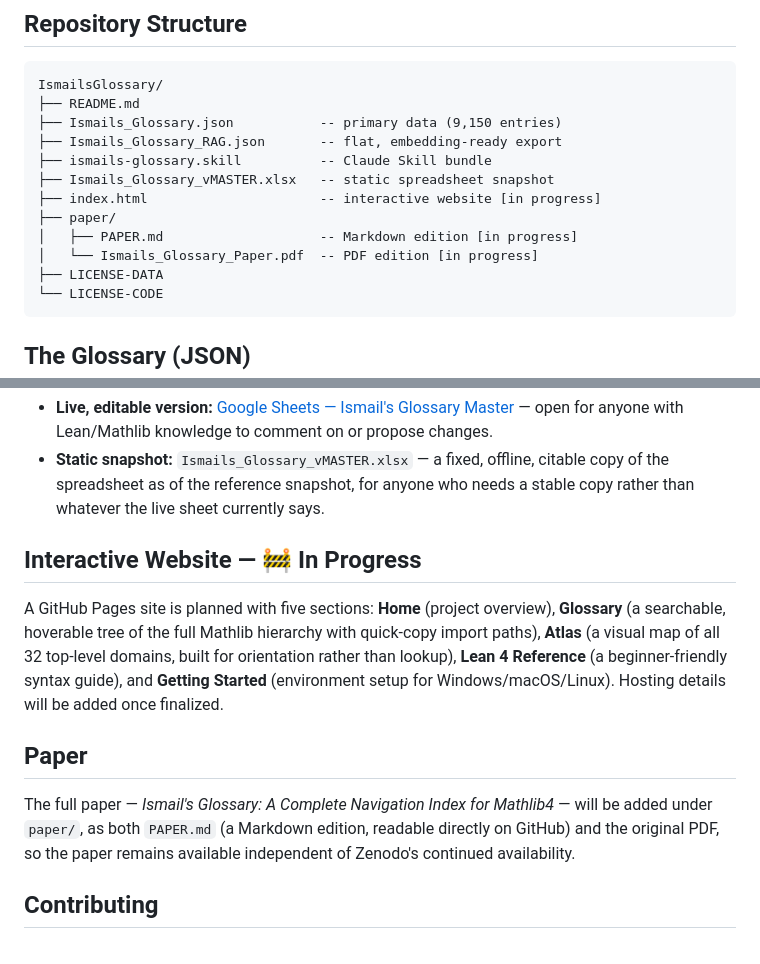
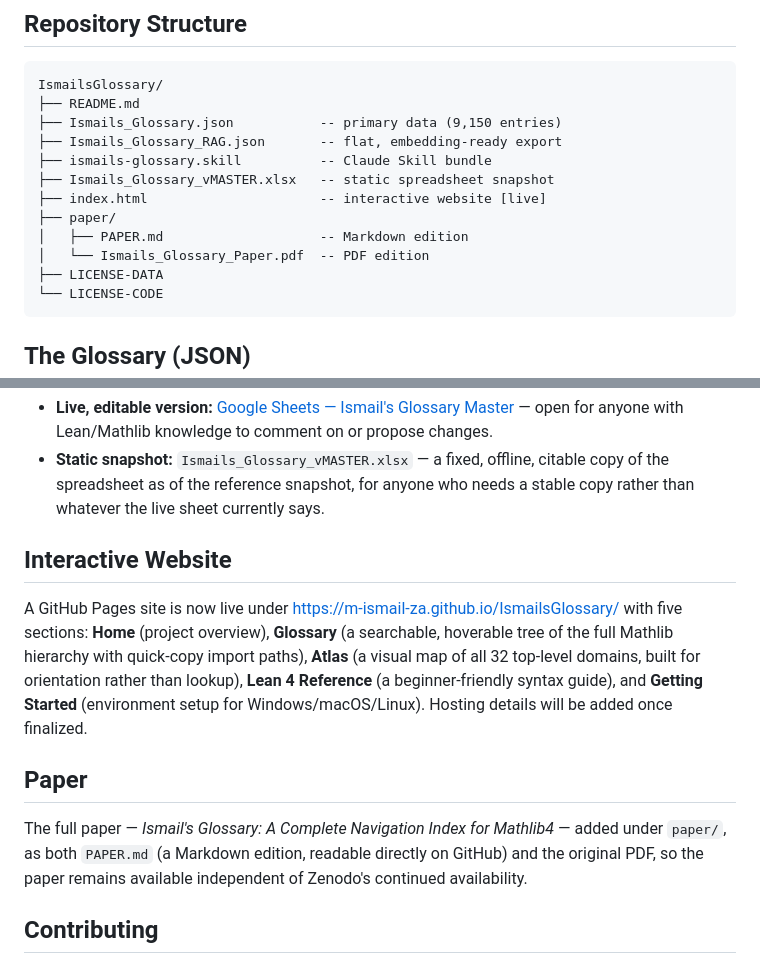
Before and after one commit to M-Ismail-ZA/IsmailsGlossary, a Markdown page: README.md, 2 parts joined by grey strips. Drawn GitHub-style.

````diff
--- a/README.md
+++ b/README.md
@@ -57,10 +57,10 @@ IsmailsGlossary/
 ├── Ismails_Glossary_RAG.json       -- flat, embedding-ready export
 ├── ismails-glossary.skill          -- Claude Skill bundle
 ├── Ismails_Glossary_vMASTER.xlsx   -- static spreadsheet snapshot
-├── index.html                      -- interactive website [in progress]
+├── index.html                      -- interactive website [live]
 ├── paper/
-│   ├── PAPER.md                    -- Markdown edition [in progress]
-│   └── Ismails_Glossary_Paper.pdf  -- PDF edition [in progress]
+│   ├── PAPER.md                    -- Markdown edition
+│   └── Ismails_Glossary_Paper.pdf  -- PDF edition
 ├── LICENSE-DATA
 └── LICENSE-CODE
 ```
@@ -130,9 +130,9 @@ next reader, which is worse than leaving the entry blank.
 - **Live, editable version:** [Google Sheets — Ismail's Glossary Master](https://docs.google.com/spreadsheets/d/1al-8A-JPK9JGD1zGWSBAixwIvG3wbWh7JFJuhCyhK_o/edit?usp=sharing) — open for anyone with Lean/Mathlib knowledge to comment on or propose changes.
 - **Static snapshot:** `Ismails_Glossary_vMASTER.xlsx` — a fixed, offline, citable copy of the spreadsheet as of the reference snapshot, for anyone who needs a stable copy rather than whatever the live sheet currently says.
 
-## Interactive Website — 🚧 In Progress
+## Interactive Website
 
-A GitHub Pages site is planned with five sections: **Home** (project
+A GitHub Pages site is now live under https://m-ismail-za.github.io/IsmailsGlossary/ with five sections: **Home** (project
 overview), **Glossary** (a searchable, hoverable tree of the full Mathlib
 hierarchy with quick-copy import paths), **Atlas** (a visual map of all 32
 top-level domains, built for orientation rather than lookup), **Lean 4
@@ -143,7 +143,7 @@ once finalized.
 ## Paper
 
 The full paper — *Ismail's Glossary: A Complete Navigation Index for
-Mathlib4* — will be added under `paper/`, as both `PAPER.md` (a Markdown
+Mathlib4* — added under `paper/`, as both `PAPER.md` (a Markdown
 edition, readable directly on GitHub) and the original PDF, so the paper
 remains available independent of Zenodo's continued availability.
 
````
